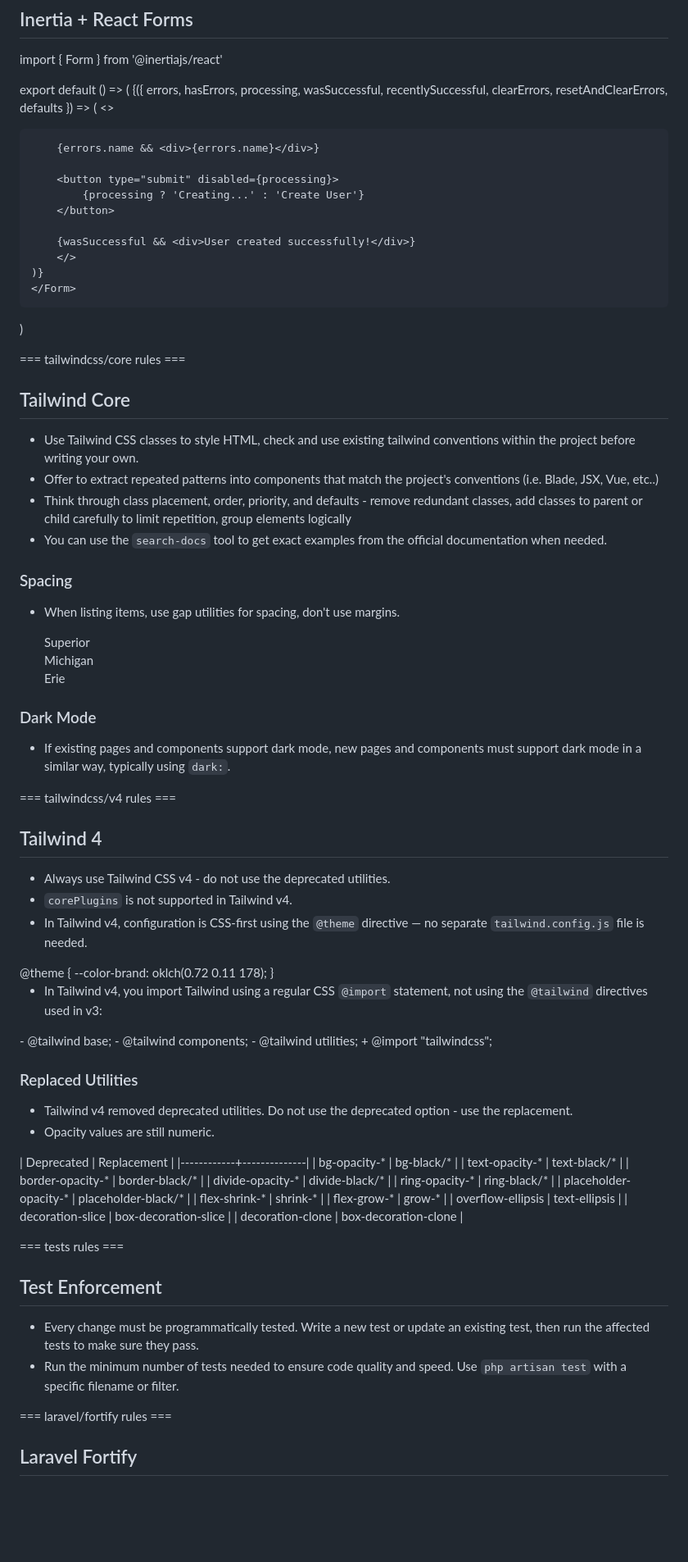
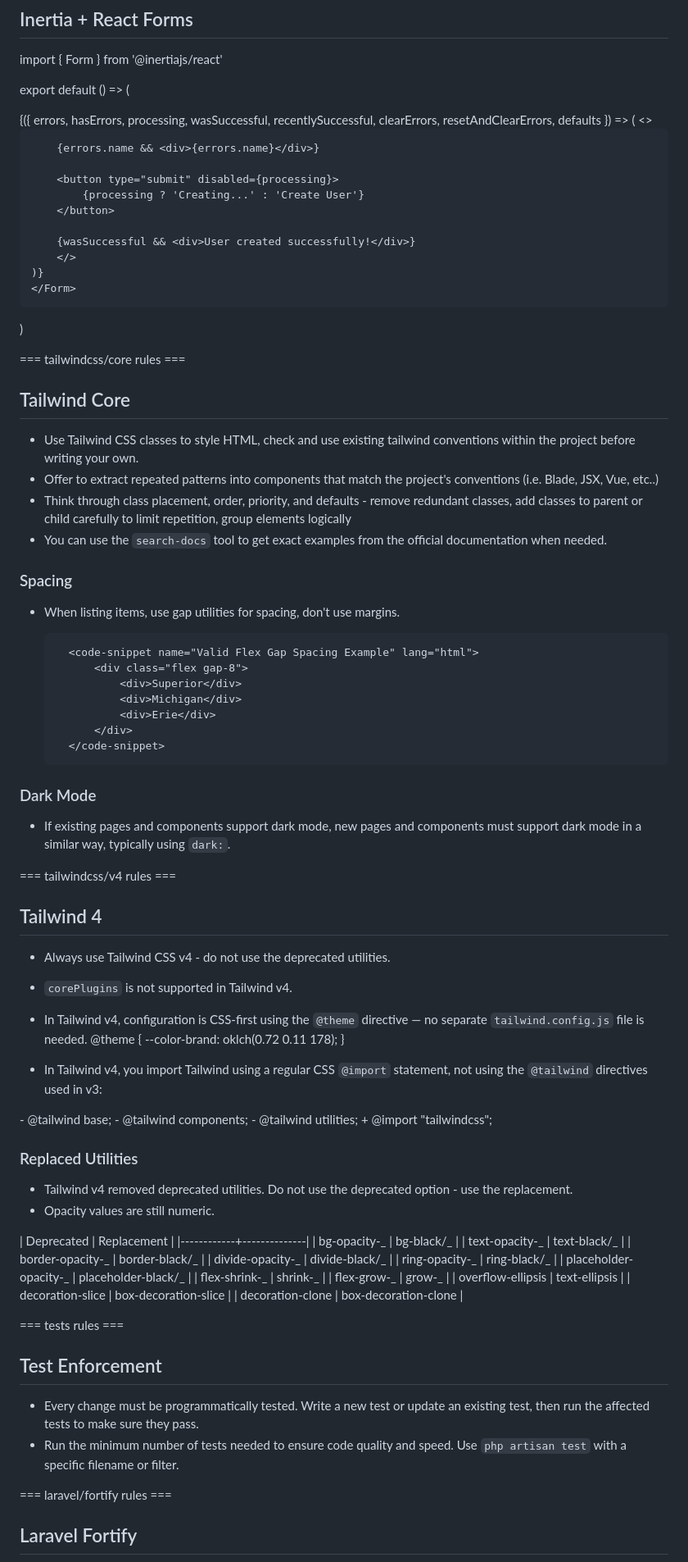
Before and after one commit to PSergio984/valenzuela-satisfaction-survey, a Markdown page: .github/copilot-instructions.md, the part around one of its changes. Shown at 82% size. Rendered like a GitHub page; blank space fills up the shorter version.

```diff
--- a/.github/copilot-instructions.md
+++ b/.github/copilot-instructions.md
@@ -372,19 +564,20 @@ import { Link } from '@inertiajs/react'
 import { Form } from '@inertiajs/react'
 
 export default () => (
-    <Form action="/users" method="post">
-        {({
-            errors,
-            hasErrors,
-            processing,
-            wasSuccessful,
-            recentlySuccessful,
-            clearErrors,
-            resetAndClearErrors,
-            defaults
-        }) => (
-        <>
-        <input type="text" name="name" />
+
+<Form action="/users" method="post">
+{({
+errors,
+hasErrors,
+processing,
+wasSuccessful,
+recentlySuccessful,
+clearErrors,
+resetAndClearErrors,
+defaults
+}) => (
+<>
+<input type="text" name="name" />
 
         {errors.name && <div>{errors.name}</div>}
 
@@ -396,10 +589,10 @@ export default () => (
         </>
     )}
     </Form>
+
 )
 
 </code-snippet>
-
 
 === tailwindcss/core rules ===
 
@@ -411,20 +604,20 @@ export default () => (
 - You can use the `search-docs` tool to get exact examples from the official documentation when needed.
 
 ### Spacing
+
 - When listing items, use gap utilities for spacing, don't use margins.
 
-    <code-snippet name="Valid Flex Gap Spacing Example" lang="html">
-        <div class="flex gap-8">
-            <div>Superior</div>
-            <div>Michigan</div>
-            <div>Erie</div>
-        </div>
-    </code-snippet>
-
+        <code-snippet name="Valid Flex Gap Spacing Example" lang="html">
+            <div class="flex gap-8">
+                <div>Superior</div>
+                <div>Michigan</div>
+                <div>Erie</div>
+            </div>
+        </code-snippet>
 
 ### Dark Mode
+
 - If existing pages and components support dark mode, new pages and components must support dark mode in a similar way, typically using `dark:`.
-
 
 === tailwindcss/v4 rules ===
 
@@ -433,11 +626,11 @@ export default () => (
 - Always use Tailwind CSS v4 - do not use the deprecated utilities.
 - `corePlugins` is not supported in Tailwind v4.
 - In Tailwind v4, configuration is CSS-first using the `@theme` directive — no separate `tailwind.config.js` file is needed.
-<code-snippet name="Extending Theme in CSS" lang="css">
-@theme {
+  <code-snippet name="Extending Theme in CSS" lang="css">
+  @theme {
   --color-brand: oklch(0.72 0.11 178);
-}
-</code-snippet>
+  }
+  </code-snippet>
 
 - In Tailwind v4, you import Tailwind using a regular CSS `@import` statement, not using the `@tailwind` directives used in v3:
 
@@ -448,25 +641,24 @@ export default () => (
    + @import "tailwindcss";
 </code-snippet>
 
+### Replaced Utilities
 
-### Replaced Utilities
 - Tailwind v4 removed deprecated utilities. Do not use the deprecated option - use the replacement.
 - Opacity values are still numeric.
 
-| Deprecated |	Replacement |
+| Deprecated | Replacement |
 |------------+--------------|
-| bg-opacity-* | bg-black/* |
-| text-opacity-* | text-black/* |
-| border-opacity-* | border-black/* |
-| divide-opacity-* | divide-black/* |
-| ring-opacity-* | ring-black/* |
-| placeholder-opacity-* | placeholder-black/* |
-| flex-shrink-* | shrink-* |
-| flex-grow-* | grow-* |
+| bg-opacity-_ | bg-black/_ |
+| text-opacity-_ | text-black/_ |
+| border-opacity-_ | border-black/_ |
+| divide-opacity-_ | divide-black/_ |
+| ring-opacity-_ | ring-black/_ |
+| placeholder-opacity-_ | placeholder-black/_ |
+| flex-shrink-_ | shrink-_ |
+| flex-grow-_ | grow-_ |
 | overflow-ellipsis | text-ellipsis |
 | decoration-slice | box-decoration-slice |
 | decoration-clone | box-decoration-clone |
-
 
 === tests rules ===
 
@@ -474,7 +666,6 @@ export default () => (
 
 - Every change must be programmatically tested. Write a new test or update an existing test, then run the affected tests to make sure they pass.
 - Run the minimum number of tests needed to ensure code quality and speed. Use `php artisan test` with a specific filename or filter.
-
 
 === laravel/fortify rules ===
 
```
Also changed, not shown: other parts of .github/copilot-instructions.md (+222 -27 lines), .github/agents/prompt-engineer.agent.md (added, +73 -0 lines), project-instructions.md (added, +158 -0 lines).
